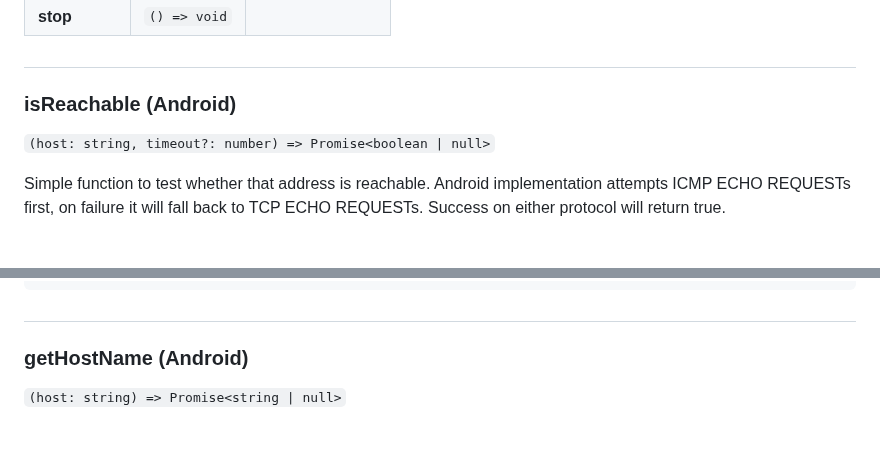
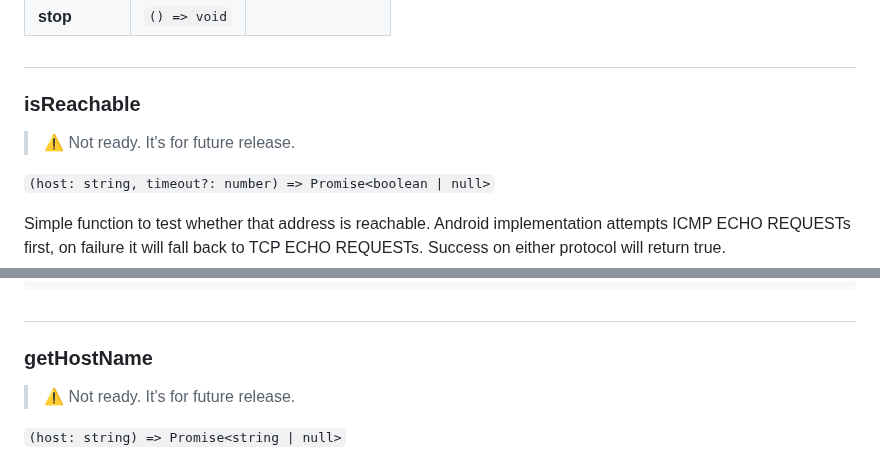
Before and after one commit to RakaDoank/ping-react-native, a Markdown page: README.md, 2 parts joined by grey strips. GitHub-like rendering; blank space fills up the shorter version.

````diff
--- a/README.md
+++ b/README.md
@@ -207,7 +207,9 @@ It's safe to unmount your component without invoke the `stop` method. This hook
 | **start**     | `() => void`  |
 | **stop**      | `() => void`  |
 #
-### isReachable (Android)
+### isReachable
+> ⚠️ Not ready. It's for future release.
+
 `(host: string, timeout?: number) => Promise<boolean | null>`
 
 Simple function to test whether that address is reachable. Android implementation attempts ICMP ECHO REQUESTs first, on failure it will fall back to TCP ECHO REQUESTs. Success on either protocol will return true.
@@ -236,7 +238,9 @@ export default function App(): React.JSX.Element {
 }
 ```
 #
-### getHostName (Android)
+### getHostName
+> ⚠️ Not ready. It's for future release.
+
 `(host: string) => Promise<string | null>`
 
 If the host argument was given with a host name, this host name will be remembered and returned; otherwise, a reverse name lookup will be performed and the result will be returned based on the system configured name lookup service.
````
Also changed, not shown: other parts of README.md (+3 -3 lines).
